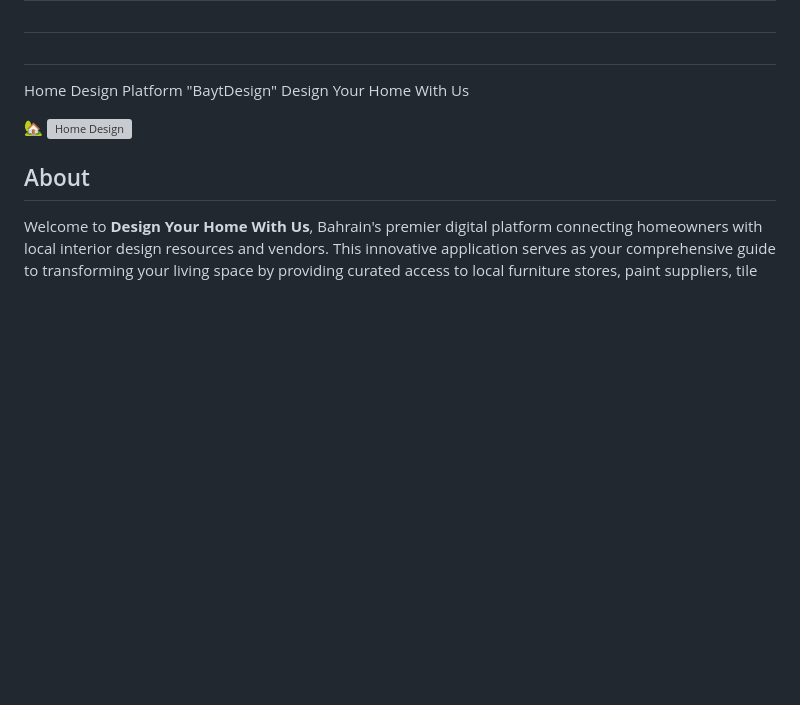
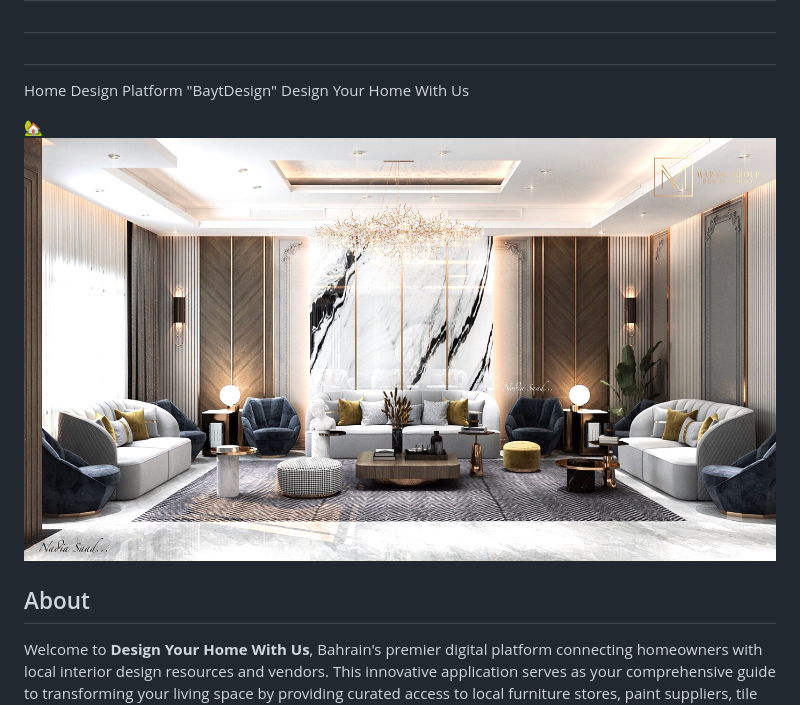
Before and after one commit to hawraayoob/BaytDesign, a Markdown page: README.md, the part around the change. Rendered like a GitHub page; pictures changed too: pic/interor cover img.jpg (added); blank space fills up the shorter version; grey boxes are pictures that could not be loaded.

Commit message:
uppdate

```diff
--- a/README.md
+++ b/README.md
@@ -5,7 +5,7 @@
   <span class="headline">Design Your Home With Us</span>
 </h1>
 
-🏡 ![Home Design](./assets/home-design-banner.png)
+🏡 ![Home Design](./pic/interor%20cover%20img.jpg)
 
 ## About
 
```
